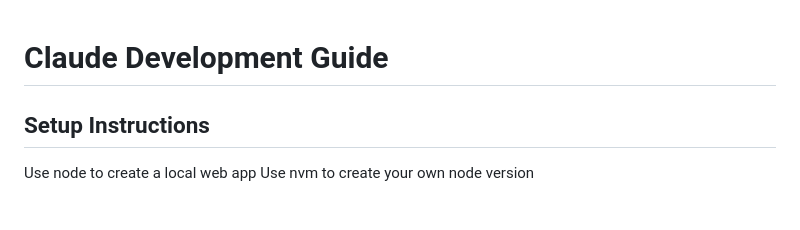
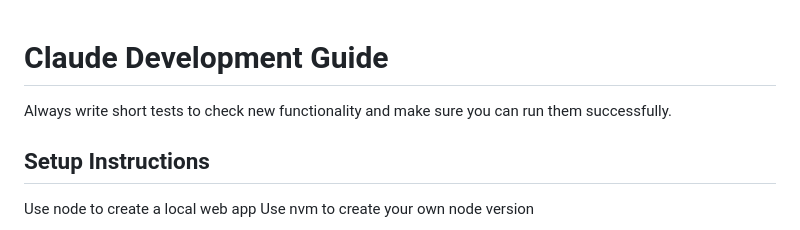
Before and after one commit to lukas/tune-chat-app, a Markdown page: CLAUDE.md, the part around the change. GitHub-like rendering.

```diff
--- a/CLAUDE.md
+++ b/CLAUDE.md
@@ -1,4 +1,6 @@
 # Claude Development Guide
+
+Always write short tests to check new functionality and make sure you can run them successfully.
 
 ## Setup Instructions
 
```
